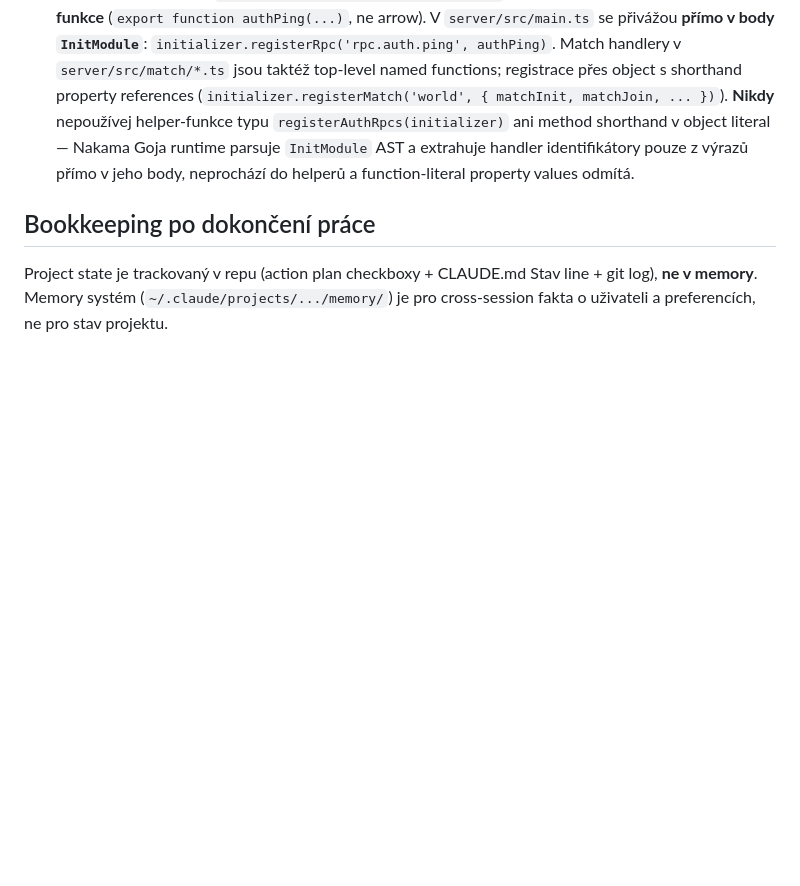
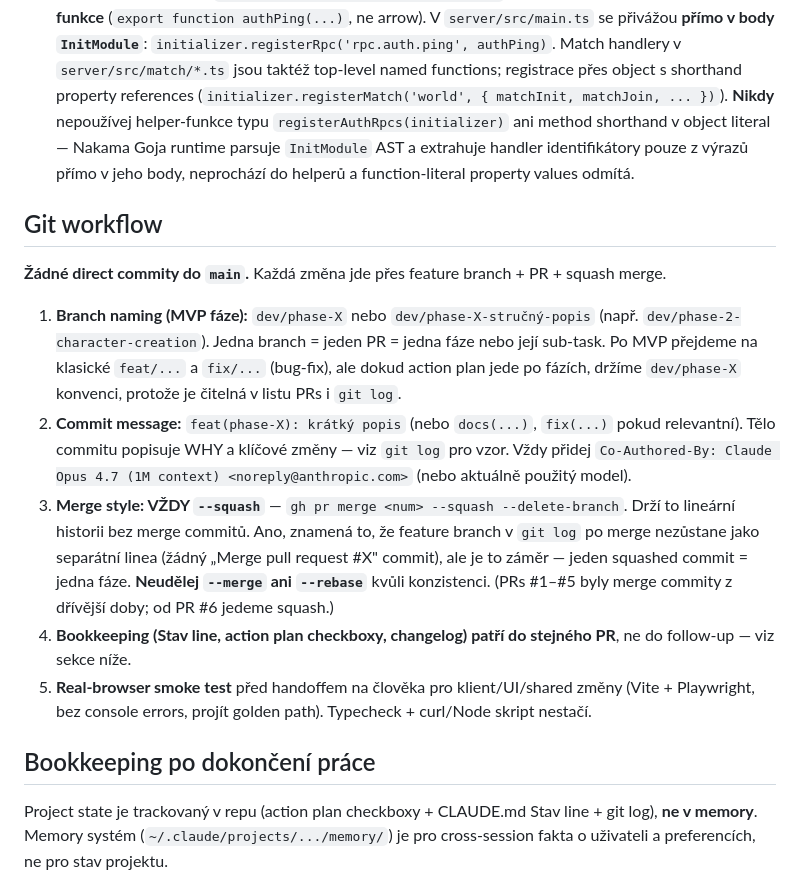
Before and after one commit to aaaorg/irij, a Markdown page: CLAUDE.md, the part around the change. Rendered like a GitHub page; blank space fills up the shorter version.

Commit message:
docs: kodifikovat git workflow konvenci do CLAUDE.md (#7)
Po PR #6 jsem porušil merge-style konvenci dosavadních PRs (#1-#5
měly merge commity, #6 jsem squashnul). Uživatel rozhodl konzistenci
zachovat pomocí squash merge napříč budoucími PRs, ne revertem #6.

Nová sekce "Git workflow" v CLAUDE.md:
- branch konvence: dev/phase-X (MVP fáze), později feat/fix po MVP
- commit message: feat(phase-X): ... + Co-Authored-By
- merge: VŽDY --squash (gh pr merge <num> --squash --delete-branch)
- žádné direct commity na main
- bookkeeping ve stejném PR, ne follow-up
- real-browser smoke test před handoffem (cross-ref existujícího pravidla)

Co-authored-by: Claude Opus 4.7 (1M context) <noreply@anthropic.com>

```diff
--- a/CLAUDE.md
+++ b/CLAUDE.md
@@ -100,6 +100,16 @@ Action plan v [docs/00-action-plan.md](docs/00-action-plan.md) definuje fázová
 3. Pro nové síťové zprávy přidej opcode do `shared/src/messages/opcodes.ts` ve správném číselném rozsahu, payload type do `shared/src/messages/`, a teprve pak implementuj klient + server stranu.
 4. RPC handlery patří do `server/src/rpc/{auth,profile,...}.ts` jako **pojmenované exportované funkce** (`export function authPing(...)`, ne arrow). V `server/src/main.ts` se přivážou **přímo v body `InitModule`**: `initializer.registerRpc('rpc.auth.ping', authPing)`. Match handlery v `server/src/match/*.ts` jsou taktéž top-level named functions; registrace přes object s shorthand property references (`initializer.registerMatch('world', { matchInit, matchJoin, ... })`). **Nikdy** nepoužívej helper-funkce typu `registerAuthRpcs(initializer)` ani method shorthand v object literal — Nakama Goja runtime parsuje `InitModule` AST a extrahuje handler identifikátory pouze z výrazů přímo v jeho body, neprochází do helperů a function-literal property values odmítá.
 
+## Git workflow
+
+**Žádné direct commity do `main`.** Každá změna jde přes feature branch + PR + squash merge.
+
+1. **Branch naming (MVP fáze):** `dev/phase-X` nebo `dev/phase-X-stručný-popis` (např. `dev/phase-2-character-creation`). Jedna branch = jeden PR = jedna fáze nebo její sub-task. Po MVP přejdeme na klasické `feat/...` a `fix/...` (bug-fix), ale dokud action plan jede po fázích, držíme `dev/phase-X` konvenci, protože je čitelná v listu PRs i `git log`.
+2. **Commit message:** `feat(phase-X): krátký popis` (nebo `docs(...)`, `fix(...)` pokud relevantní). Tělo commitu popisuje WHY a klíčové změny — viz `git log` pro vzor. Vždy přidej `Co-Authored-By: Claude Opus 4.7 (1M context) <noreply@anthropic.com>` (nebo aktuálně použitý model).
+3. **Merge style: VŽDY `--squash`** — `gh pr merge <num> --squash --delete-branch`. Drží to lineární historii bez merge commitů. Ano, znamená to, že feature branch v `git log` po merge nezůstane jako separátní linea (žádný „Merge pull request #X" commit), ale je to záměr — jeden squashed commit = jedna fáze. **Neudělej `--merge` ani `--rebase`** kvůli konzistenci. (PRs #1–#5 byly merge commity z dřívější doby; od PR #6 jedeme squash.)
+4. **Bookkeeping (Stav line, action plan checkboxy, changelog) patří do stejného PR**, ne do follow-up — viz sekce níže.
+5. **Real-browser smoke test** před handoffem na člověka pro klient/UI/shared změny (Vite + Playwright, bez console errors, projít golden path). Typecheck + curl/Node skript nestačí.
+
 ## Bookkeeping po dokončení práce
 
 Project state je trackovaný v repu (action plan checkboxy + CLAUDE.md Stav line + git log), **ne v memory**. Memory systém (`~/.claude/projects/.../memory/`) je pro cross-session fakta o uživateli a preferencích, ne pro stav projektu.
```
